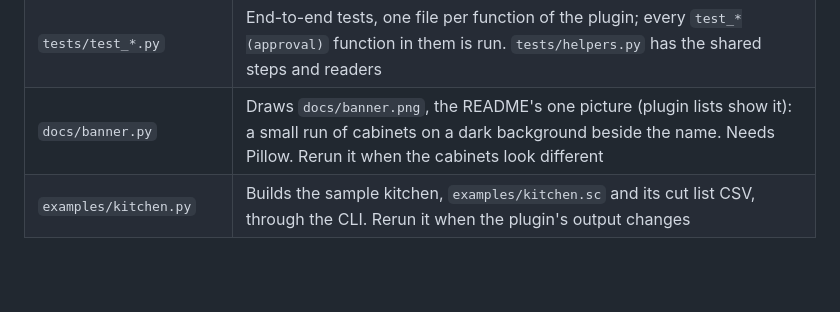
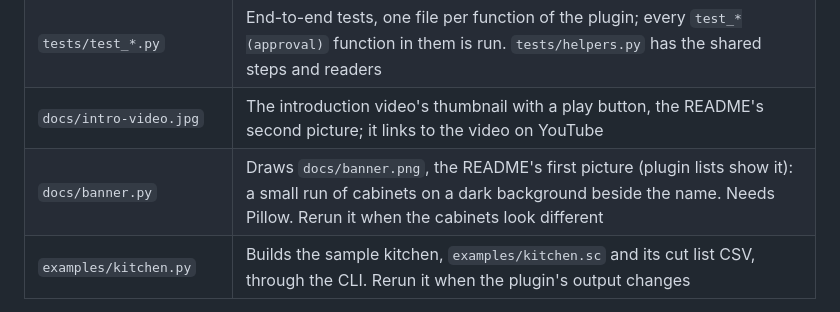
Before and after one commit to TomasDJo/solidcraft-woodwork, a Markdown page: CLAUDE.md, the part around the change. Rendered like a GitHub page; blank space fills up the shorter version.

```diff
--- a/CLAUDE.md
+++ b/CLAUDE.md
@@ -69,7 +69,8 @@ materials, joinery and cut lists.
 | `src/select/` | Finds the selected cabinet and its parts by body name |
 | `build.py` | Unit tests, wasm build, package, runs the end-to-end tests, optional install |
 | `tests/test_*.py` | End-to-end tests, one file per function of the plugin; every `test_*(approval)` function in them is run. `tests/helpers.py` has the shared steps and readers |
-| `docs/banner.py` | Draws `docs/banner.png`, the README's one picture (plugin lists show it): a small run of cabinets on a dark background beside the name. Needs Pillow. Rerun it when the cabinets look different |
+| `docs/intro-video.jpg` | The introduction video's thumbnail with a play button, the README's second picture; it links to the video on YouTube |
+| `docs/banner.py` | Draws `docs/banner.png`, the README's first picture (plugin lists show it): a small run of cabinets on a dark background beside the name. Needs Pillow. Rerun it when the cabinets look different |
 | `examples/kitchen.py` | Builds the sample kitchen, `examples/kitchen.sc` and its cut list CSV, through the CLI. Rerun it when the plugin's output changes |
 
 The pattern: a module is plain Rust that turns input into `Vec<(command, json args)>`, so
```
Also changed, not shown: README.md (+4 -2 lines), docs/intro-video.jpg (added).
